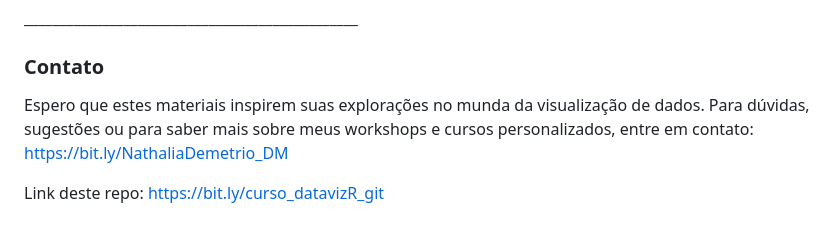
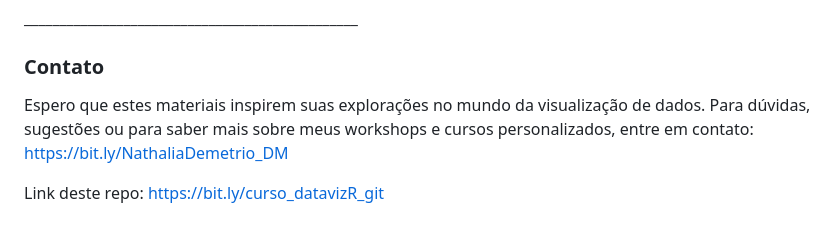
Before and after one commit to natydemi/course_visualization_with_R, a Markdown page: README.md, the part around the change. Rendered like a GitHub page.

```diff
--- a/README.md
+++ b/README.md
@@ -255,7 +255,7 @@ Para saber mais, entre em contato: <https://bit.ly/NathaliaDemetrio_DM>
 
 ### Contato
 
-Espero que estes materiais inspirem suas explorações no munda da visualização de
+Espero que estes materiais inspirem suas explorações no mundo da visualização de
 dados. Para dúvidas, sugestões ou para saber mais sobre meus workshops e
 cursos personalizados, entre em contato:
 <https://bit.ly/NathaliaDemetrio_DM>
```
